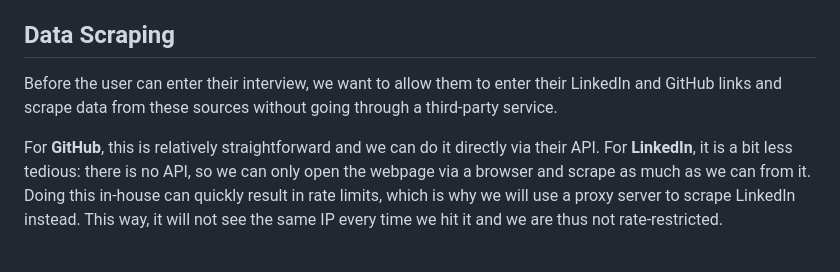
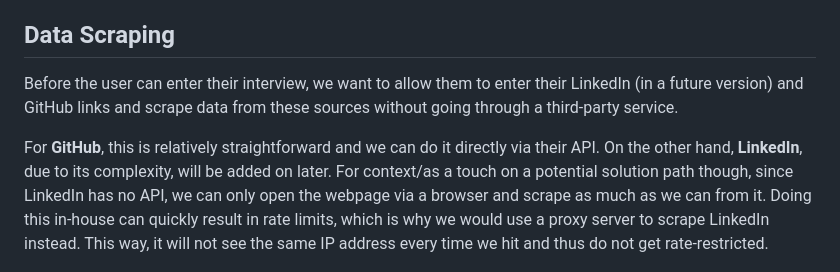
Before and after one commit to codexistent/merclone, a Markdown page: README.md, the part around one of its changes. Rendered like a GitHub page.

```diff
--- a/README.md
+++ b/README.md
@@ -29,9 +29,9 @@ We start off by considering our approach for data scraping, then the general arc
 
 ## Data Scraping
 
-Before the user can enter their interview, we want to allow them to enter their LinkedIn and GitHub links and scrape data from these sources without going through a third-party service.
+Before the user can enter their interview, we want to allow them to enter their LinkedIn (in a future version) and GitHub links and scrape data from these sources without going through a third-party service.
 
-For **GitHub**, this is relatively straightforward and we can do it directly via their API. For **LinkedIn**, it is a bit less tedious: there is no API, so we can only open the webpage via a browser and scrape as much as we can from it. Doing this in-house can quickly result in rate limits, which is why we will use a proxy server to scrape LinkedIn instead. This way, it will not see the same IP every time we hit it and we are thus not rate-restricted.
+For **GitHub**, this is relatively straightforward and we can do it directly via their API. On the other hand, **LinkedIn**, due to its complexity, will be added on later. For context/as a touch on a potential solution path though, since LinkedIn has no API, we can only open the webpage via a browser and scrape as much as we can from it. Doing this in-house can quickly result in rate limits, which is why we would use a proxy server to scrape LinkedIn instead. This way, it will not see the same IP address every time we hit and thus do not get rate-restricted.
 
 ![data scraping architecture](docs/media/scraping.png)
 
```
Also changed, not shown: other parts of README.md (+27 -2 lines), docs/media/kickstartToast.png (added), 11 other files.
